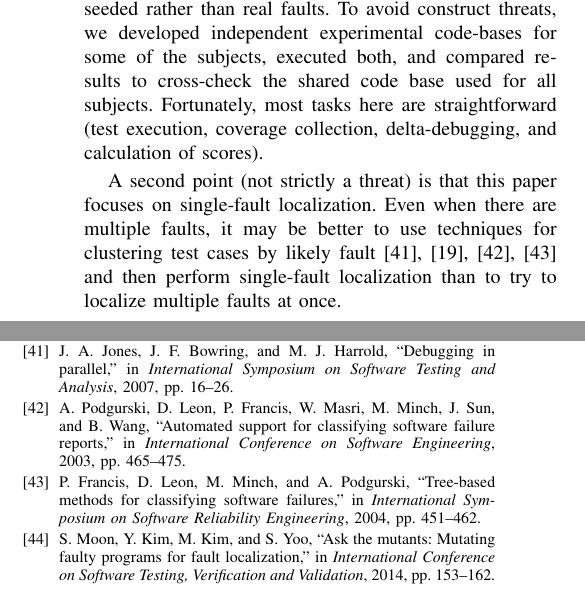
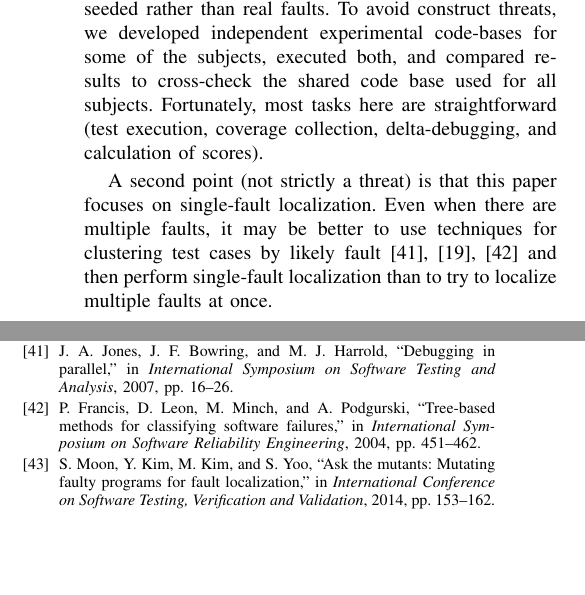
Before and after one commit to amchristi/seke2016, a LaTeX paper (paper/mintest.tex, which reads paper/casestudies.tex): two parts of the columns of pages 7 and 8 of 9, joined at a grey line, cut so that both start at the same text, the shorter picture padded with empty space. Compiled offline with pdfLaTeX; a missing font is replaced by an installed copy or a similar font; a LaTeX package or settings file that is missing is left out.

Commit message:
changes in tex file for reduction

```diff
--- a/paper/casestudies.tex
+++ b/paper/casestudies.tex
@@ -52,6 +52,6 @@ A second point (not strictly a threat) is that this paper focuses on
 single-fault localization.    Even when
 there are multiple faults, it may be better to use techniques for
 clustering test cases by likely fault
-\cite{Jones07,PLDI13,Podgurski03,Podgurski04} and then perform
+\cite{Jones07,PLDI13,Podgurski04} and then perform
 single-fault localization than to try to localize multiple faults at
 once.
```
